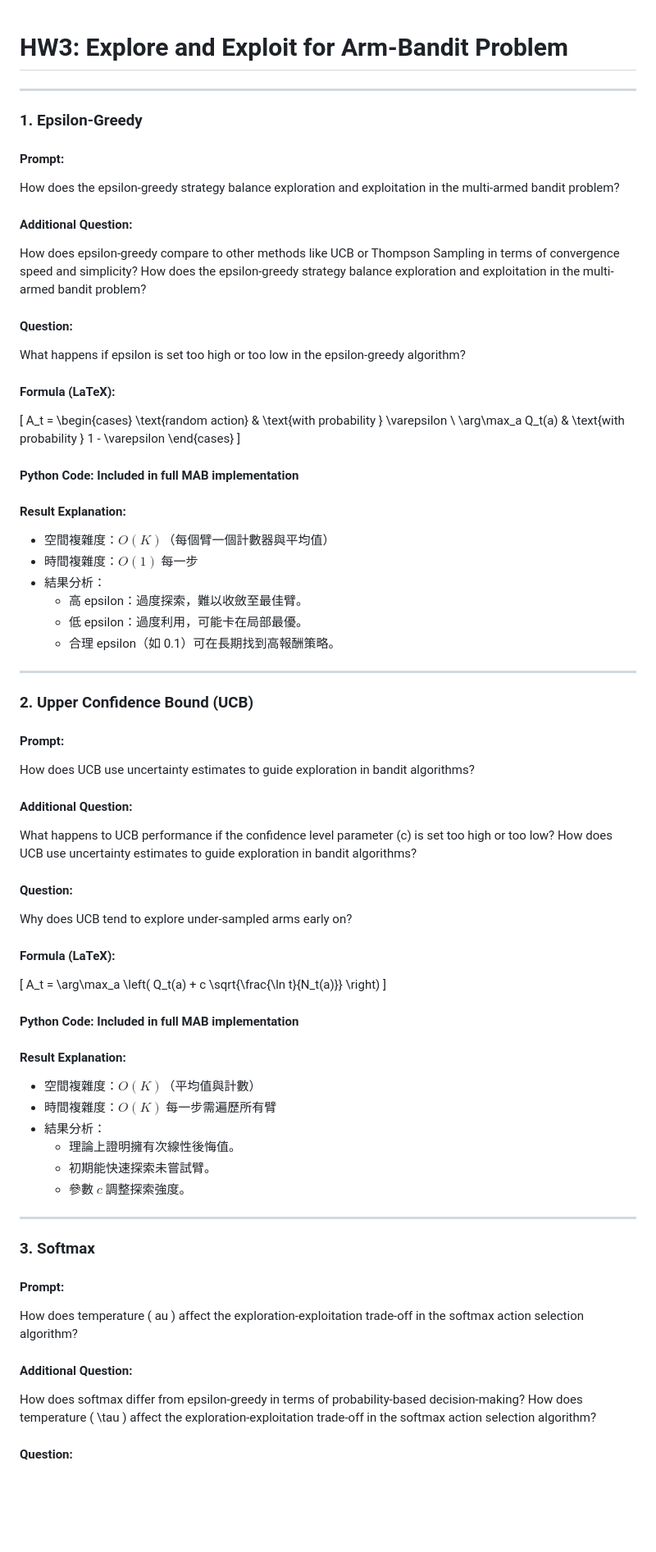
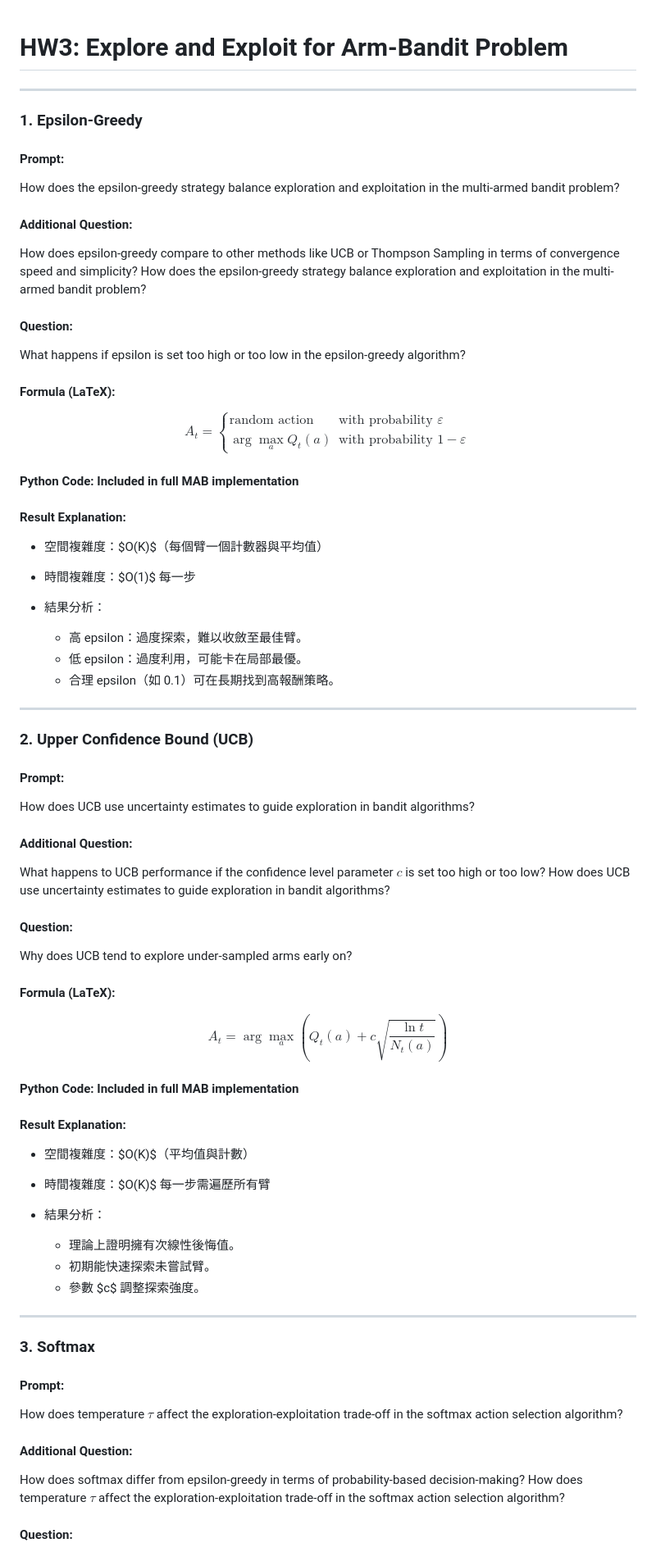
Before and after one commit to slurpee159/DRL, a Markdown page: HW3/README.md, the part around the change printed below. Shown: that part at 82% size. Drawn GitHub-style; blank space fills up the shorter version.

```diff
--- a/HW3/README.md
+++ b/HW3/README.md
@@ -1,74 +1,89 @@
 # HW3: Explore and Exploit for Arm-Bandit Problem
+
 ---
 
 ### 1. Epsilon-Greedy
 
 #### Prompt:
+
 How does the epsilon-greedy strategy balance exploration and exploitation in the multi-armed bandit problem?
 
 #### Additional Question:
+
 How does epsilon-greedy compare to other methods like UCB or Thompson Sampling in terms of convergence speed and simplicity?
 How does the epsilon-greedy strategy balance exploration and exploitation in the multi-armed bandit problem?
 
 #### Question:
+
 What happens if epsilon is set too high or too low in the epsilon-greedy algorithm?
 
 #### Formula (LaTeX):
-\[
+
+$$
 A_t = \begin{cases}
 \text{random action} & \text{with probability } \varepsilon \\
 \arg\max_a Q_t(a) & \text{with probability } 1 - \varepsilon
 \end{cases}
-\]
+$$
 
 #### Python Code: Included in full MAB implementation
 
 #### Result Explanation:
-- 空間複雜度：$O(K)$（每個臂一個計數器與平均值）
-- 時間複雜度：$O(1)$ 每一步
-- 結果分析：
-  - 高 epsilon：過度探索，難以收斂至最佳臂。
-  - 低 epsilon：過度利用，可能卡在局部最優。
-  - 合理 epsilon（如 0.1）可在長期找到高報酬策略。
+
+* 空間複雜度：\$O(K)\$（每個臂一個計數器與平均值）
+* 時間複雜度：\$O(1)\$ 每一步
+* 結果分析：
+
+  * 高 epsilon：過度探索，難以收斂至最佳臂。
+  * 低 epsilon：過度利用，可能卡在局部最優。
+  * 合理 epsilon（如 0.1）可在長期找到高報酬策略。
 
 ---
 
 ### 2. Upper Confidence Bound (UCB)
 
 #### Prompt:
+
 How does UCB use uncertainty estimates to guide exploration in bandit algorithms?
 
 #### Additional Question:
-What happens to UCB performance if the confidence level parameter \(c\) is set too high or too low?
+
+What happens to UCB performance if the confidence level parameter $c$ is set too high or too low?
 How does UCB use uncertainty estimates to guide exploration in bandit algorithms?
 
 #### Question:
+
 Why does UCB tend to explore under-sampled arms early on?
 
 #### Formula (LaTeX):
-\[
+
+$$
 A_t = \arg\max_a \left( Q_t(a) + c \sqrt{\frac{\ln t}{N_t(a)}} \right)
-\]
+$$
 
 #### Python Code: Included in full MAB implementation
 
 #### Result Explanation:
-- 空間複雜度：$O(K)$（平均值與計數）
-- 時間複雜度：$O(K)$ 每一步需遍歷所有臂
-- 結果分析：
-  - 理論上證明擁有次線性後悔值。
-  - 初期能快速探索未嘗試臂。
-  - 參數 $c$ 調整探索強度。
+
+* 空間複雜度：\$O(K)\$（平均值與計數）
+* 時間複雜度：\$O(K)\$ 每一步需遍歷所有臂
+* 結果分析：
+
+  * 理論上證明擁有次線性後悔值。
+  * 初期能快速探索未嘗試臂。
+  * 參數 \$c\$ 調整探索強度。
 
 ---
 
 ### 3. Softmax
 
 #### Prompt:
-How does temperature \( 	au \) affect the exploration-exploitation trade-off in the softmax action selection algorithm?
+
+How does temperature $\tau$ affect the exploration-exploitation trade-off in the softmax action selection algorithm?
 
 #### Additional Question:
+
 How does softmax differ from epsilon-greedy in terms of probability-based decision-making?
-How does temperature \( \tau \) affect the exploration-exploitation trade-off in the softmax action selection algorithm?
+How does temperature $\tau$ affect the exploration-exploitation trade-off in the softmax action selection algorithm?
 
 #### Question:
```
Also changed, not shown: other parts of HW3/README.md (+79 -30 lines).
